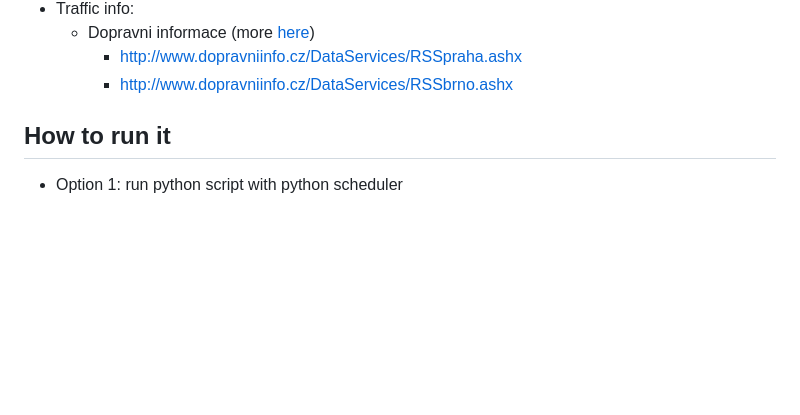
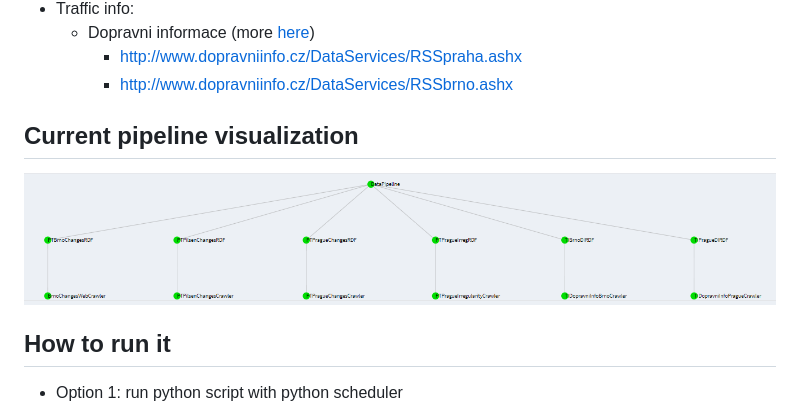
Before and after one commit to OBorovec-school/CTU-OSW-publicTransportation, a Markdown page: data_pipeline/README.md, the part around the change. Rendered like a GitHub page; pictures changed too: docs/imgs/pipeline_viz.PNG (added); blank space fills up the shorter version.

Commit message:
add pipeline visualization to readme

```diff
--- a/data_pipeline/README.md
+++ b/data_pipeline/README.md
@@ -28,6 +28,10 @@ Luigi has many outputs also so semi-steps of  a pipeline, but to make it simple,
     * Dopravni informace (more [here](http://portal.dopravniinfo.cz/rss-informace#))
         * http://www.dopravniinfo.cz/DataServices/RSSpraha.ashx
         * http://www.dopravniinfo.cz/DataServices/RSSbrno.ashx
+
+## Current pipeline visualization
+
+![Pipelien](../docs/imgs/pipeline_viz.PNG)
 
 ## How to run it
 
```
Also changed, not shown: README.md (+4 -0 lines), 3 other files.
